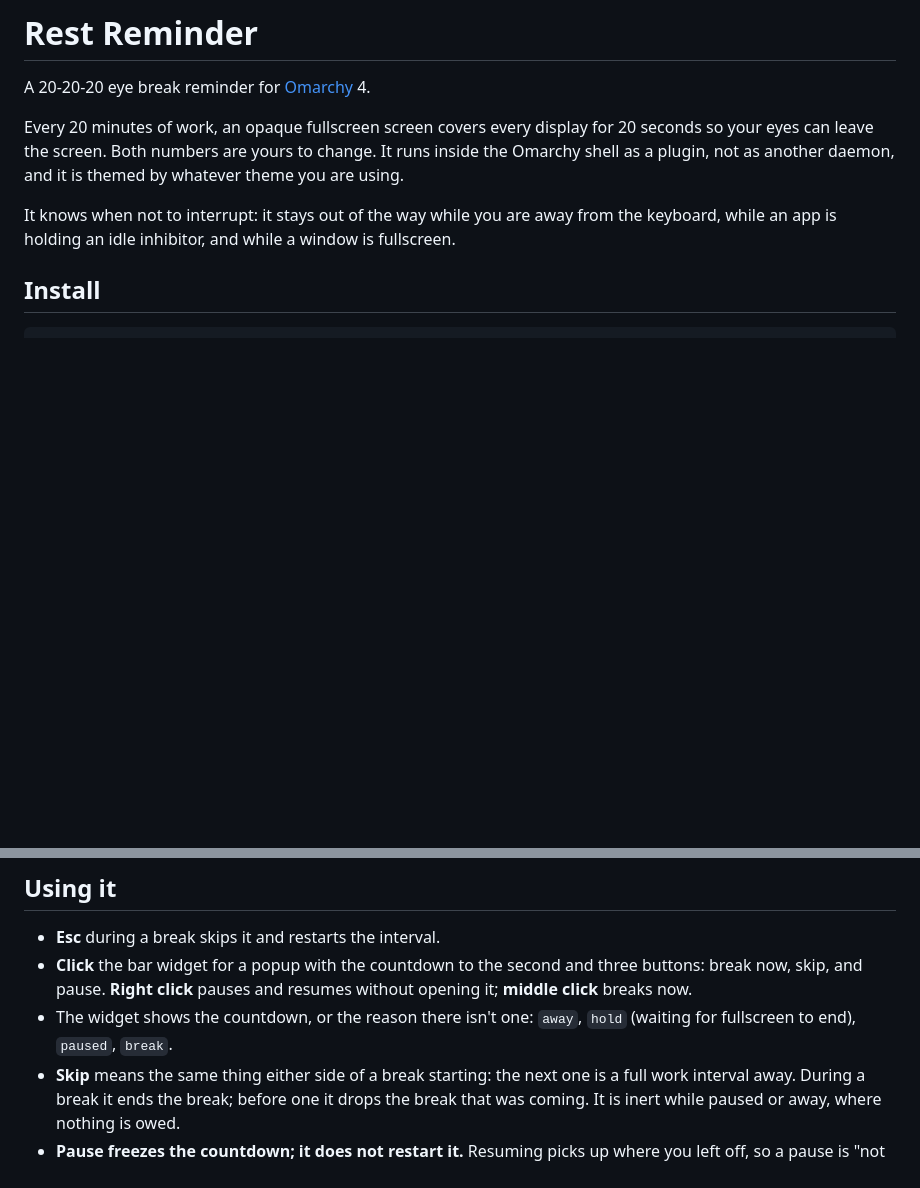
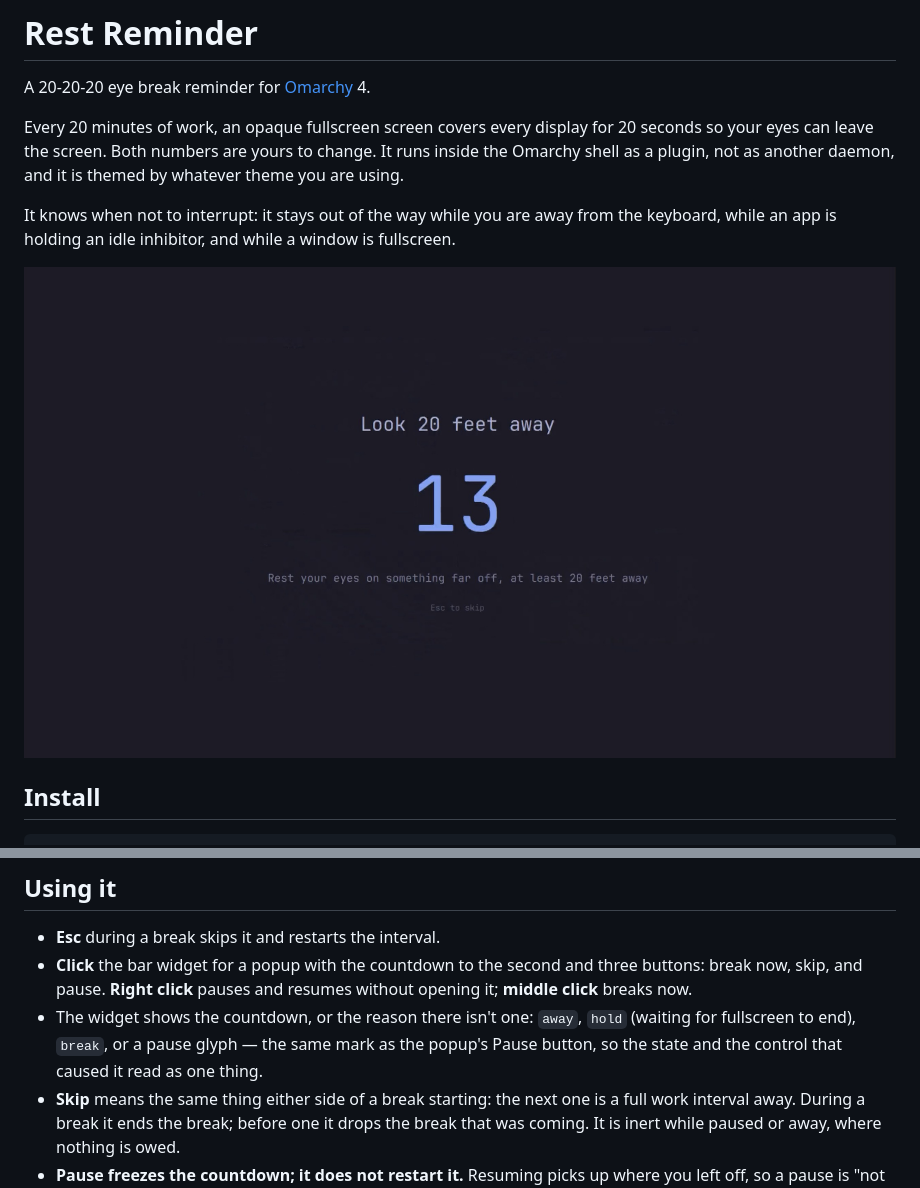
Before and after one commit to camilolunacom/omarchy-restreminder, a Markdown page: README.md, 2 parts joined by grey strips. GitHub-like rendering; pictures changed too: preview.png (added); blank space fills up the shorter version.

```diff
--- a/README.md
+++ b/README.md
@@ -10,6 +10,8 @@ themed by whatever theme you are using.
 It knows when not to interrupt: it stays out of the way while you are away from
 the keyboard, while an app is holding an idle inhibitor, and while a window is
 fullscreen.
+
+![The break screen](preview.png)
 
 ## Install
 
@@ -77,7 +79,9 @@ interval you were already serving, only the timing values do.
   three buttons: break now, skip, and pause. **Right click** pauses and resumes
   without opening it; **middle click** breaks now.
 - The widget shows the countdown, or the reason there isn't one: `away`,
-  `hold` (waiting for fullscreen to end), `paused`, `break`.
+  `hold` (waiting for fullscreen to end), `break`, or a pause glyph — the same
+  mark as the popup's Pause button, so the state and the control that caused
+  it read as one thing.
 - **Skip** means the same thing either side of a break starting: the next one
   is a full work interval away. During a break it ends the break; before one it
   drops the break that was coming. It is inert while paused or away, where
```
Also changed, not shown: PRD.md (+1 -1 lines), 2 other files.
